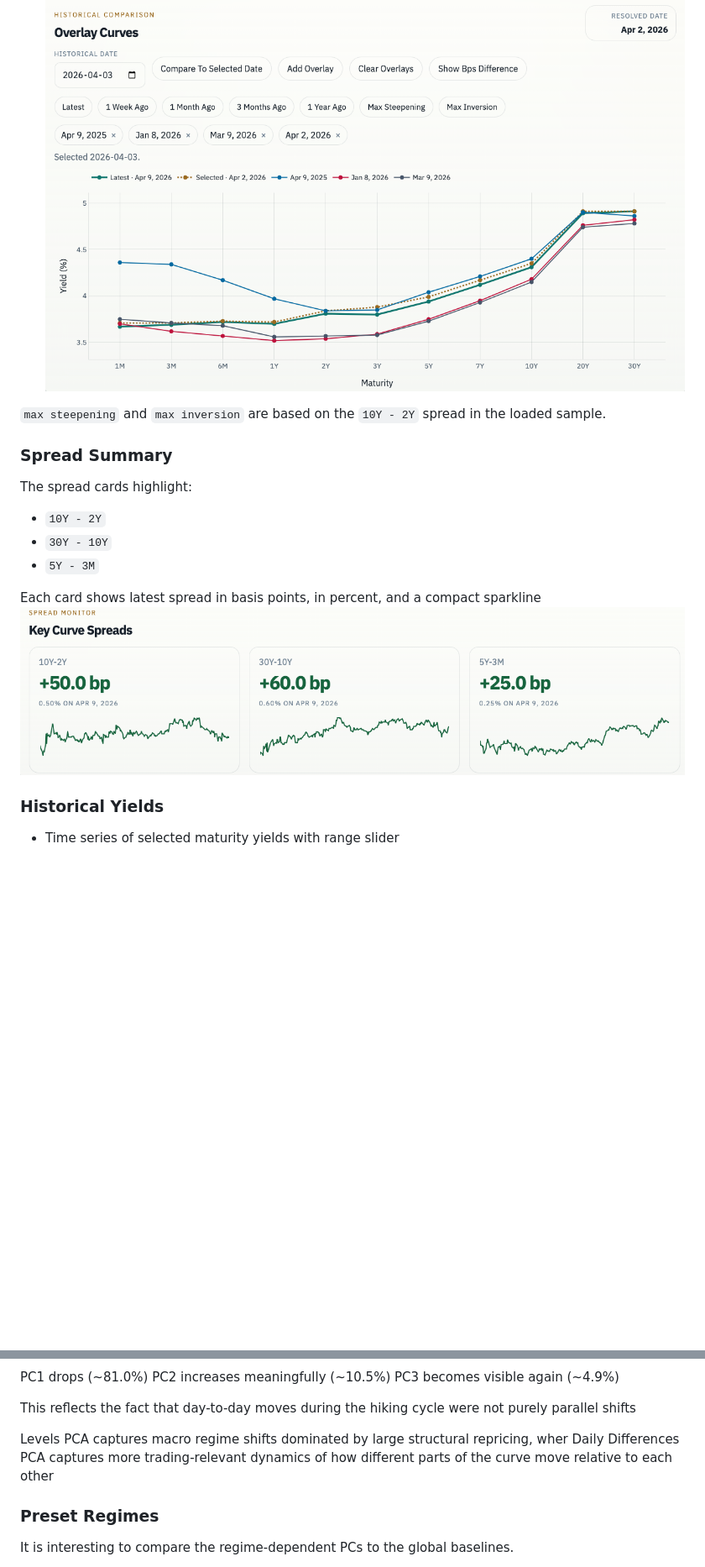
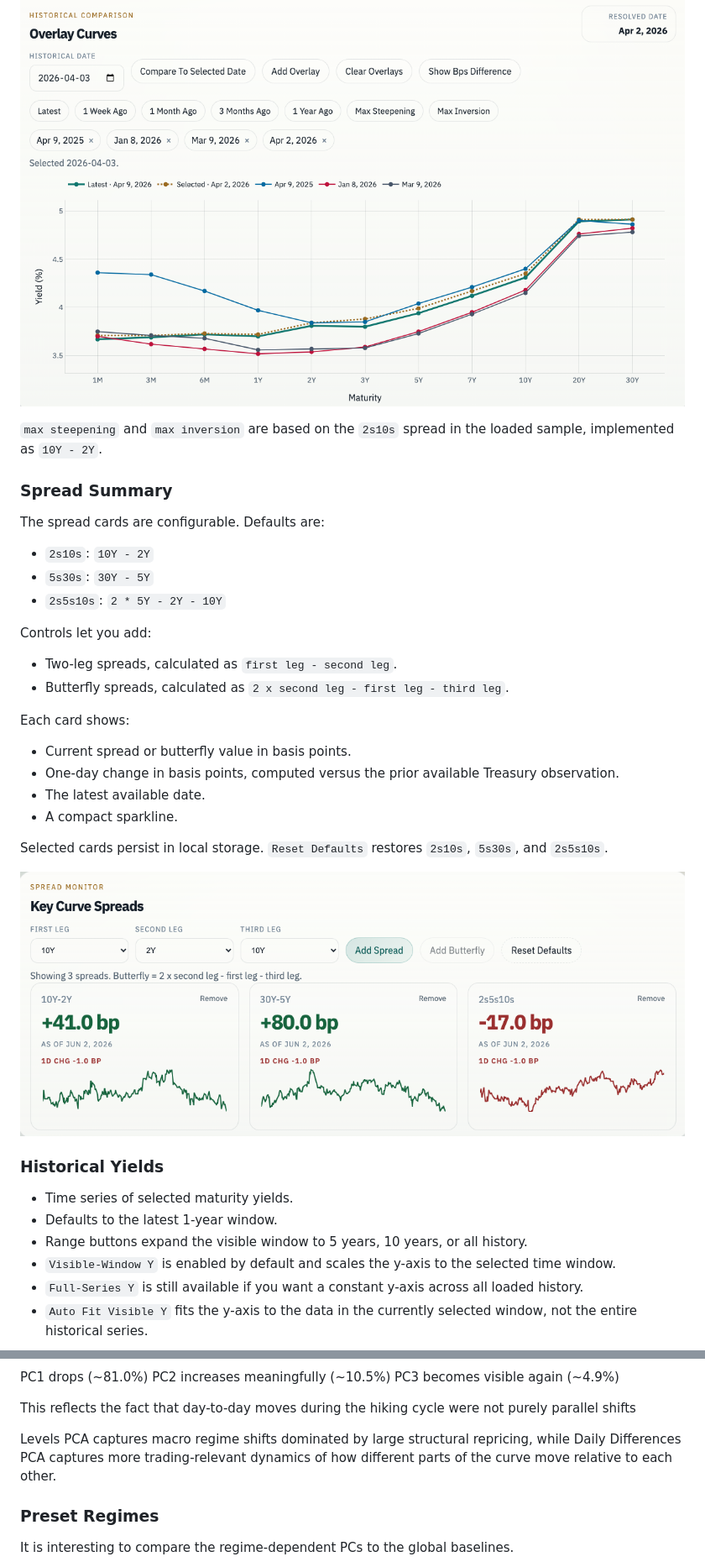
Before and after one commit to michaelmontemurri/yield-curve-dashboard, a Markdown page: README.md, 2 parts joined by grey strips. Shown: that part at 84% size. Rendered like a GitHub page; pictures changed too: images/key_spreads.png; blank space fills up the shorter version.

```diff
--- a/README.md
+++ b/README.md
@@ -60,21 +66,39 @@ kill -9 <PID>
 ![Overlayed Yield Curve](images/overlay_curve.png)
 
-
-`max steepening` and `max inversion` are based on the `10Y - 2Y` spread in the loaded sample.
+`max steepening` and `max inversion` are based on the `2s10s` spread in the loaded sample, implemented as `10Y - 2Y`.
 
 ### Spread Summary
 
-The spread cards highlight:
+The spread cards are configurable. Defaults are:
 
-- `10Y - 2Y`
-- `30Y - 10Y`
-- `5Y - 3M`
+- `2s10s`: `10Y - 2Y`
+- `5s30s`: `30Y - 5Y`
+- `2s5s10s`: `2 * 5Y - 2Y - 10Y`
 
-Each card shows latest spread in basis points, in percent, and a compact sparkline
+Controls let you add:
+
+- Two-leg spreads, calculated as `first leg - second leg`.
+- Butterfly spreads, calculated as `2 x second leg - first leg - third leg`.
+
+Each card shows:
+
+- Current spread or butterfly value in basis points.
+- One-day change in basis points, computed versus the prior available Treasury observation.
+- The latest available date.
+- A compact sparkline.
+
+Selected cards persist in local storage. `Reset Defaults` restores `2s10s`, `5s30s`, and `2s5s10s`.
+
 ![Overlayed Yield Curve](images/key_spreads.png)
 
 
 ### Historical Yields
 
-- Time series of selected maturity yields with range slider
+- Time series of selected maturity yields.
+- Defaults to the latest 1-year window.
+- Range buttons expand the visible window to 5 years, 10 years, or all history.
+- `Visible-Window Y` is enabled by default and scales the y-axis to the selected time window.
+- `Full-Series Y` is still available if you want a constant y-axis across all loaded history.
+- `Auto Fit Visible Y` fits the y-axis to the data in the currently selected window, not the entire historical series.
+
 ![selected_maturities](images/selected_maturities.png)
@@ -155,7 +195,7 @@ PC3 becomes visible again (~4.9%)
 
 This reflects the fact that day-to-day moves during the hiking cycle were not purely parallel shifts
 
-Levels PCA captures macro regime shifts dominated by large structural repricing, wher Daily Differences PCA captures more trading-relevant dynamics of how different parts of the curve move relative to each other
+Levels PCA captures macro regime shifts dominated by large structural repricing, while Daily Differences PCA captures more trading-relevant dynamics of how different parts of the curve move relative to each other.
 
 ### Preset Regimes
 
```
Also changed, not shown: other parts of README.md (+46 -16 lines), 7 other files.
